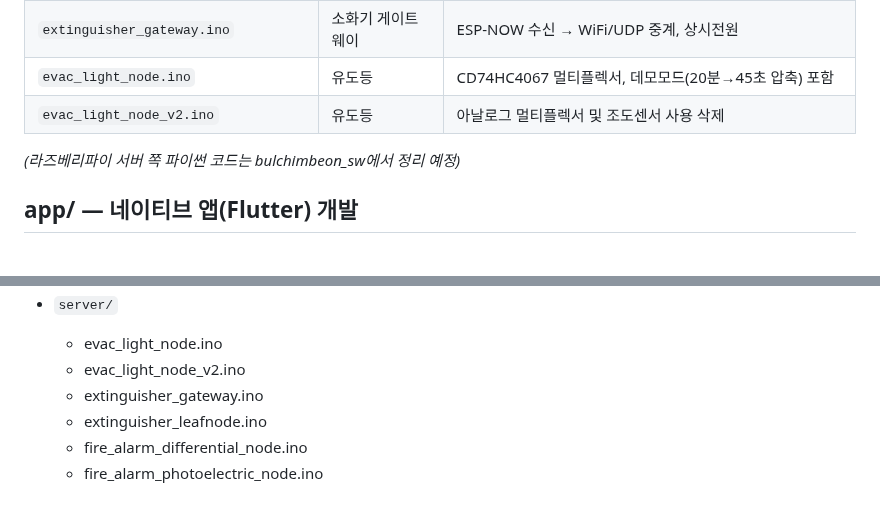
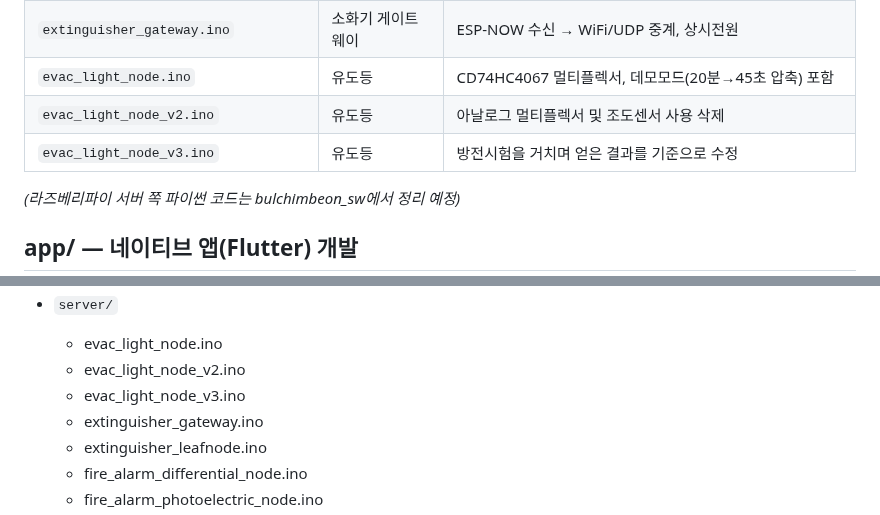
Before and after one commit to Billiardchalktheif/2026ESWContest_free_bulchimbeon, a Markdown page: README.md, 2 parts joined by grey strips. GitHub-like rendering; blank space fills up the shorter version.

```diff
--- a/README.md
+++ b/README.md
@@ -54,6 +54,7 @@
 | `extinguisher_gateway.ino` | 소화기 게이트웨이 | ESP-NOW 수신 → WiFi/UDP 중계, 상시전원 |
 | `evac_light_node.ino` | 유도등 | CD74HC4067 멀티플렉서, 데모모드(20분→45초 압축) 포함 |
 | `evac_light_node_v2.ino` | 유도등 | 아날로그 멀티플렉서 및 조도센서 사용 삭제 |
+| `evac_light_node_v3.ino` | 유도등 | 방전시험을 거치며 얻은 결과를 기준으로 수정 |
 
 *(라즈베리파이 서버 쪽 파이썬 코드는 bulchimbeon_sw에서 정리 예정)*
 
@@ -217,6 +218,7 @@
 - `server/`
   - evac_light_node.ino
   - evac_light_node_v2.ino
+  - evac_light_node_v3.ino
   - extinguisher_gateway.ino
   - extinguisher_leafnode.ino
   - fire_alarm_differential_node.ino
```
